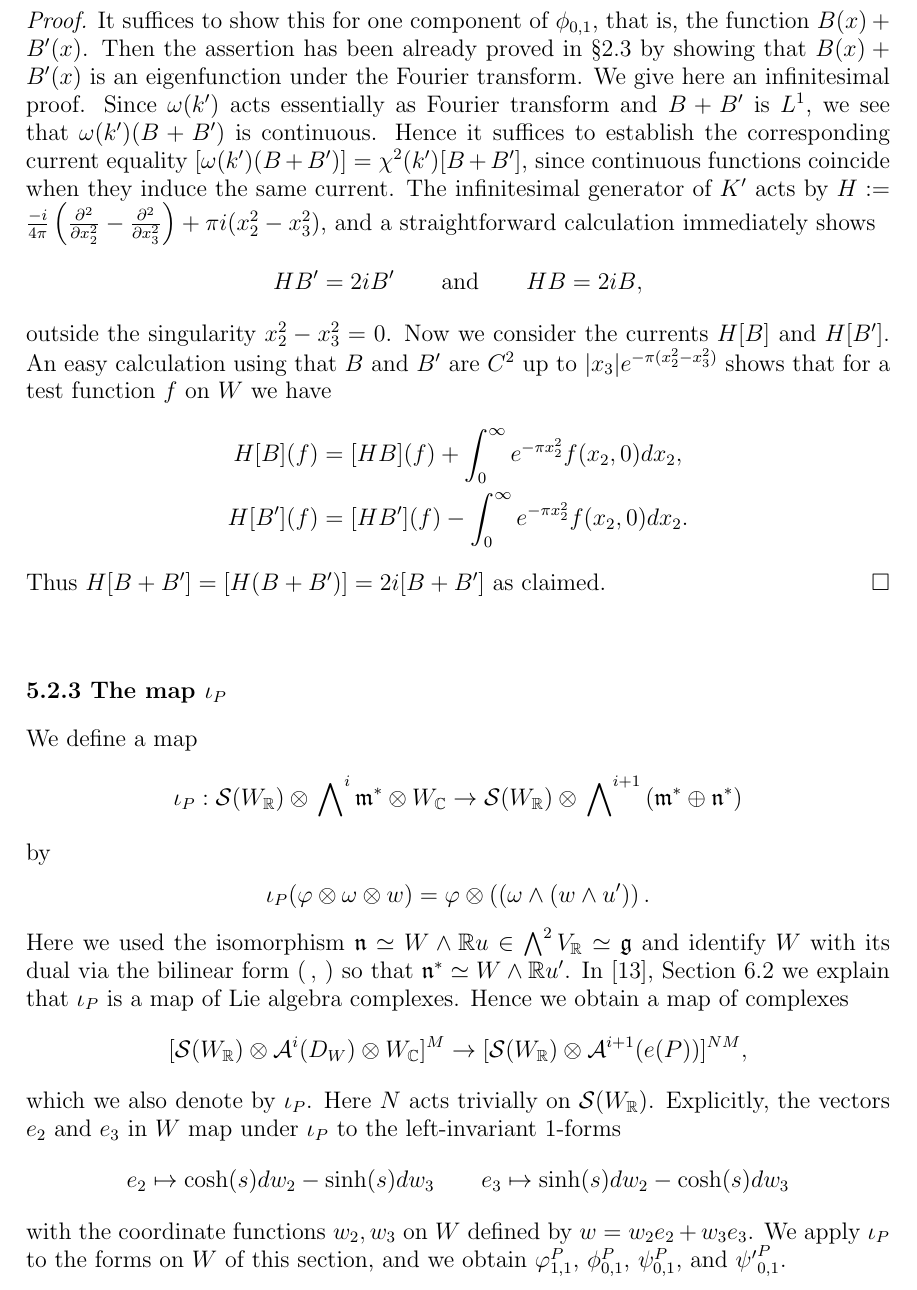
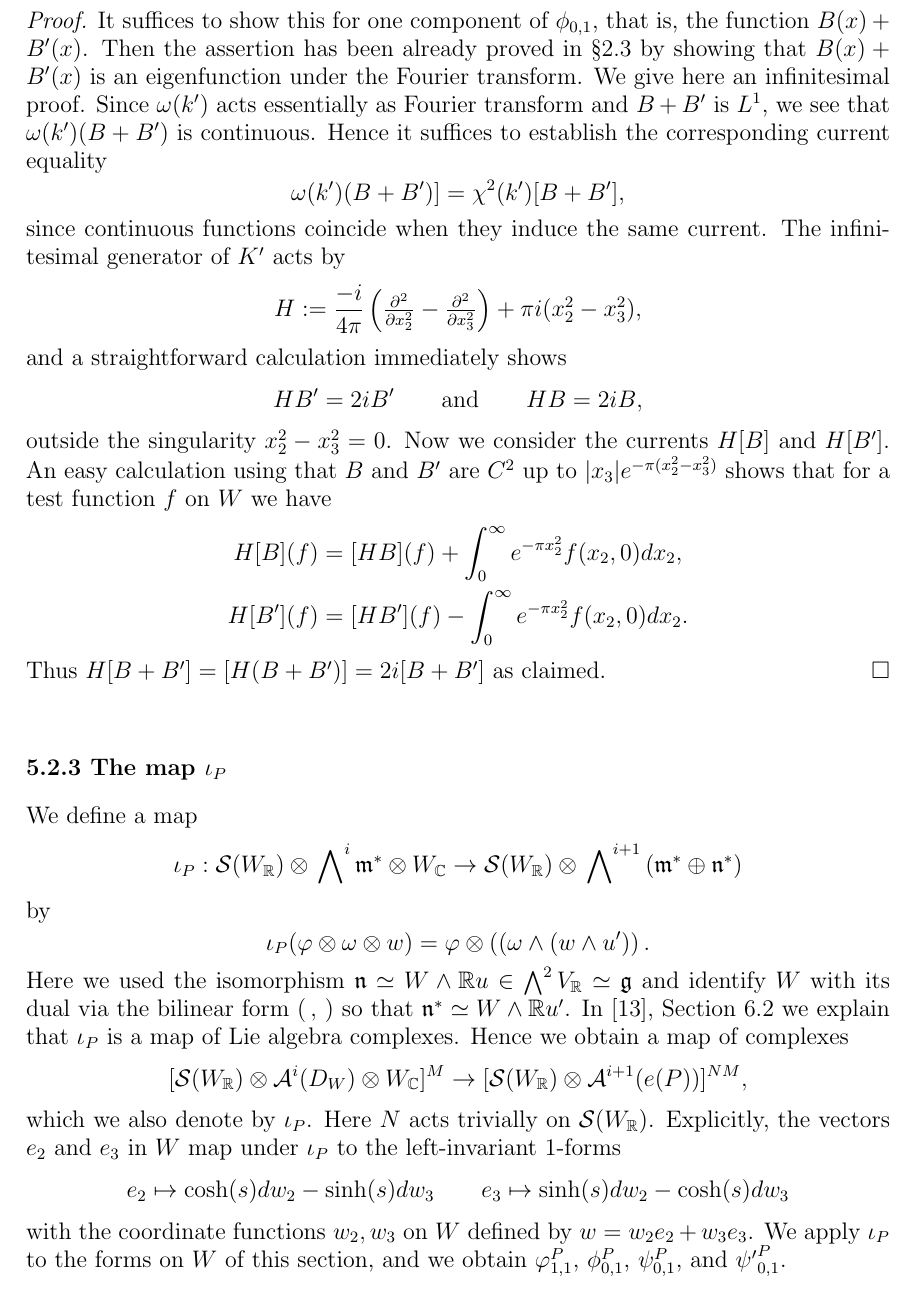
Before and after one commit to BooksHTML/gitpractice, a LaTeX paper (funke-millson-master.tex, which reads jfirkins.tex): part of page 22 of 37, cut so that both start at the same text. Compiled offline with pdfLaTeX.

Commit message:
fixed equation breaks

```diff
--- a/jfirkins.tex
+++ b/jfirkins.tex
@@ -56,10 +56,10 @@ under the Fourier transform. We give here an infinitesimal proof.
 Since $\omega(k')$ acts essentially as Fourier transform and $B+B'$
 is $L^1$, we see that $\omega(k')(B+B')$ is continuous. Hence it
 suffices to establish the corresponding current equality
-$[\omega(k')(B+B')] = \chi^2(k')[B+B']$, since continuous functions
+\[\omega(k')(B+B')] = \chi^2(k')[B+B'],\] since continuous functions
 coincide when they induce the same current. The infinitesimal
-generator of $K'$ acts by $
-H:=\frac{-i}{4\pi} \left(\tfrac{\partial^2}{\partial{x_2^2}} - \tfrac{\partial^2}{\partial{x_3^2}}\right) + \pi i (x_2^2-x_3^2)$,
+generator of $K'$ acts by
+\[H:=\frac{-i}{4\pi} \left(\tfrac{\partial^2}{\partial{x_2^2}} - \tfrac{\partial^2}{\partial{x_3^2}}\right) + \pi i (x_2^2-x_3^2),\]
 and a straightforward calculation immediately shows
 \[
 H B' = 2i B' \qquad \text{and} \qquad  H {B} = 2i {B},
```
